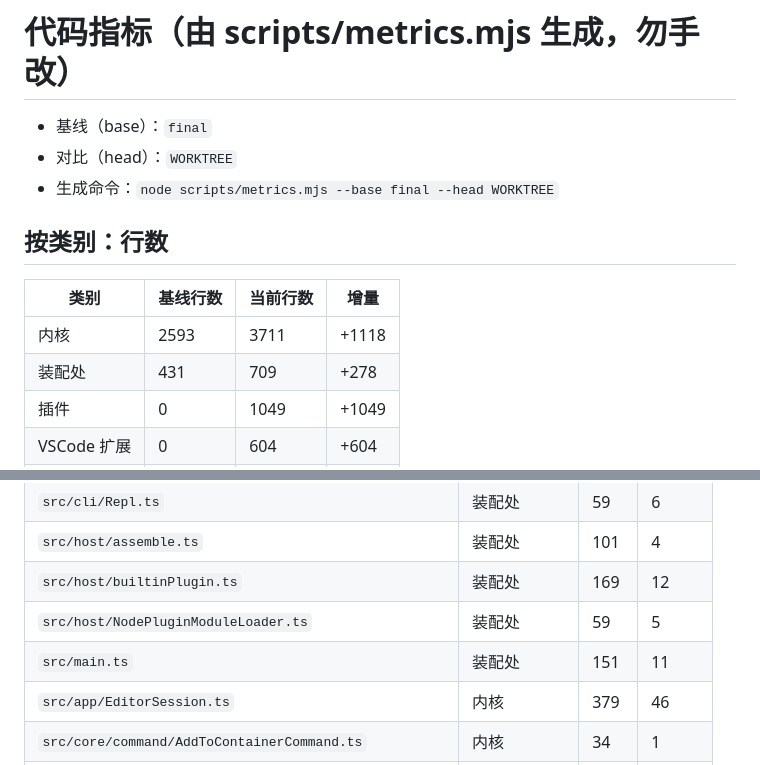
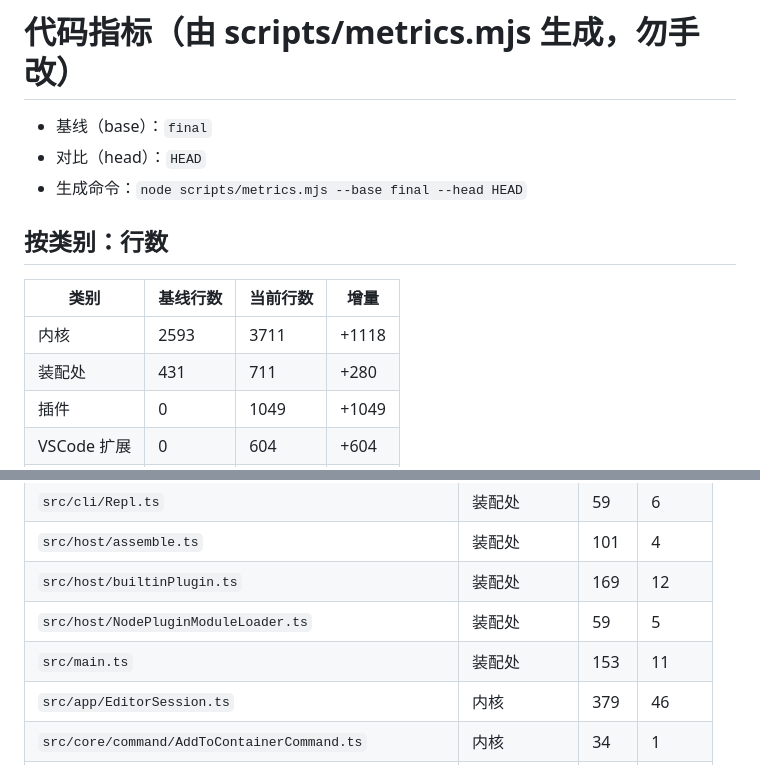
Before and after one commit to audenduan/svg-editor, a Markdown page: docs/metrics/metrics.md, 2 parts joined by grey strips. Drawn GitHub-style.

Commit message:
docs(vscode): embed Explorer badge screenshot and refresh metrics at HEAD
补上 A.1 的 Explorer 徽标截图（vscode-svg/screenshots/01-badge.png）并嵌入 vscode-svg/README.md §5.1；docs/metrics 改以 HEAD 为对比点重新生成，文档里不再出现 WORKTREE。

```diff
--- a/docs/metrics/metrics.md
+++ b/docs/metrics/metrics.md
@@ -1,15 +1,15 @@
 # 代码指标（由 scripts/metrics.mjs 生成，勿手改）
 
 - 基线（base）：`final`
-- 对比（head）：`WORKTREE`
-- 生成命令：`node scripts/metrics.mjs --base final --head WORKTREE`
+- 对比（head）：`HEAD`
+- 生成命令：`node scripts/metrics.mjs --base final --head HEAD`
 
 ## 按类别：行数
 
 | 类别 | 基线行数 | 当前行数 | 增量 |
 |---|---|---|---|
 | 内核 | 2593 | 3711 | +1118 |
-| 装配处 | 431 | 709 | +278 |
+| 装配处 | 431 | 711 | +280 |
 | 插件 | 0 | 1049 | +1049 |
 | VSCode 扩展 | 0 | 604 | +604 |
 | 其他 | 955 | 2065 | +1110 |
@@ -47,7 +47,7 @@
 | `src/host/assemble.ts` | 装配处 | 101 | 4 |
 | `src/host/builtinPlugin.ts` | 装配处 | 169 | 12 |
 | `src/host/NodePluginModuleLoader.ts` | 装配处 | 59 | 5 |
-| `src/main.ts` | 装配处 | 151 | 11 |
+| `src/main.ts` | 装配处 | 153 | 11 |
 | `src/app/EditorSession.ts` | 内核 | 379 | 46 |
 | `src/core/command/AddToContainerCommand.ts` | 内核 | 34 | 1 |
 | `src/core/command/Command.ts` | 内核 | 15 | 0 |
```
Also changed, not shown: vscode-svg/README.md (+6 -1 lines), vscode-svg/screenshots/01-badge.png (added), 1 other file.
